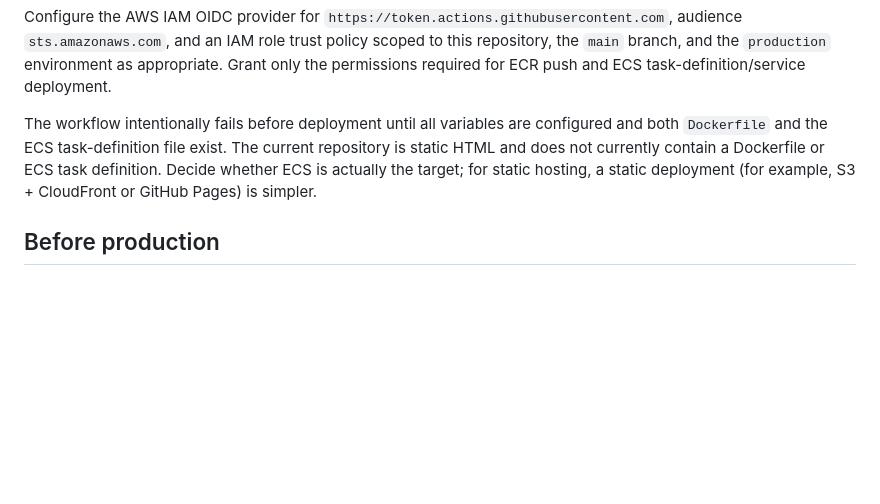
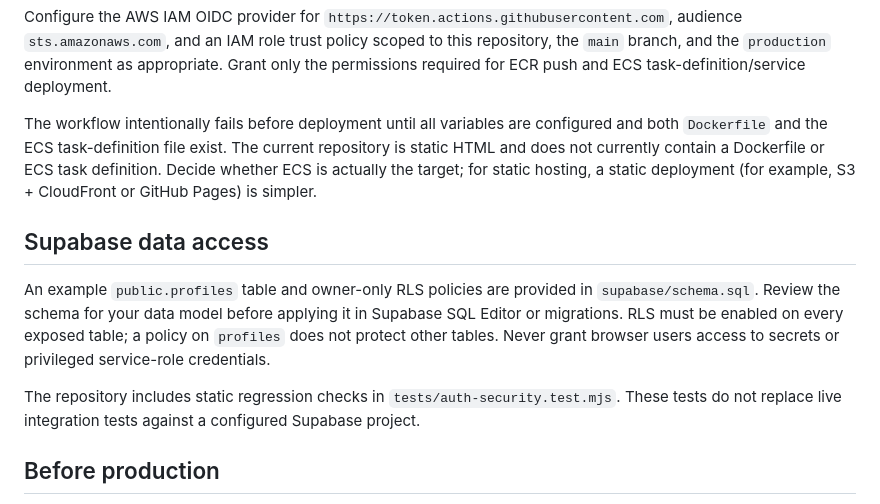
Before and after one commit to kimoKimo77/vision-digital, a Markdown page: SECURITY.md, the part around the change. Drawn GitHub-style; blank space fills up the shorter version.

Commit message:
Document Supabase RLS and deployment security

```diff
--- a/SECURITY.md
+++ b/SECURITY.md
@@ -35,6 +35,12 @@ Configure the AWS IAM OIDC provider for `https://token.actions.githubusercontent
 
 The workflow intentionally fails before deployment until all variables are configured and both `Dockerfile` and the ECS task-definition file exist. The current repository is static HTML and does not currently contain a Dockerfile or ECS task definition. Decide whether ECS is actually the target; for static hosting, a static deployment (for example, S3 + CloudFront or GitHub Pages) is simpler.
 
+## Supabase data access
+
+An example `public.profiles` table and owner-only RLS policies are provided in `supabase/schema.sql`. Review the schema for your data model before applying it in Supabase SQL Editor or migrations. RLS must be enabled on every exposed table; a policy on `profiles` does not protect other tables. Never grant browser users access to secrets or privileged service-role credentials.
+
+The repository includes static regression checks in `tests/auth-security.test.mjs`. These tests do not replace live integration tests against a configured Supabase project.
+
 ## Before production
 
 - Configure HTTPS and security headers at the hosting layer (CSP, HSTS, `X-Content-Type-Options`, `Referrer-Policy`, and an appropriate `frame-ancestors` policy).
```
